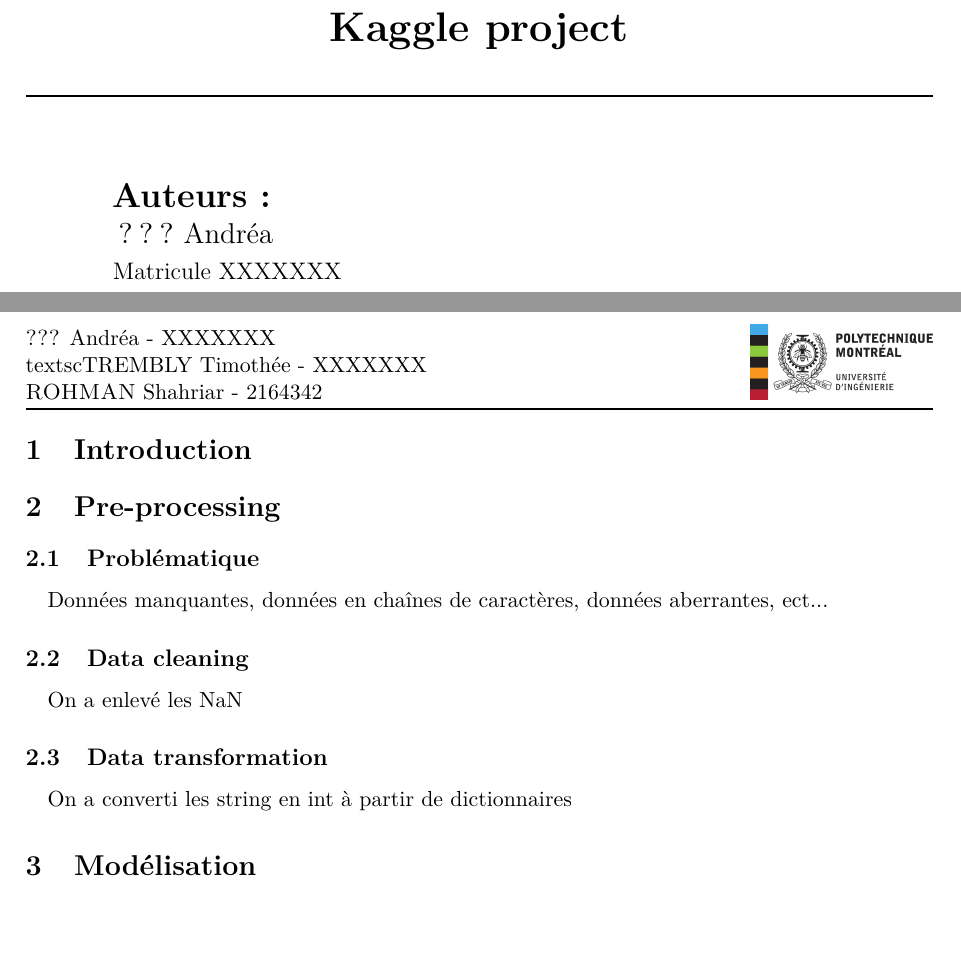
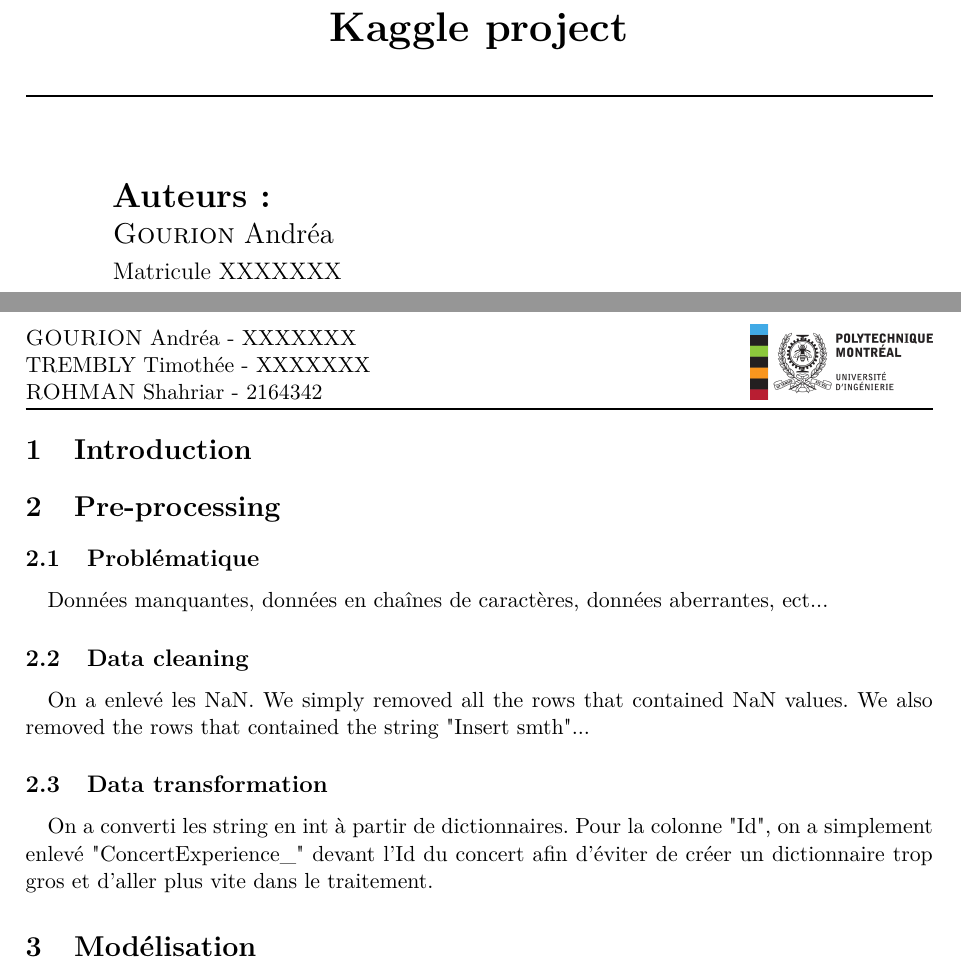
Before and after one commit to shahrohman/inf8245e_kaggle, a LaTeX document (rapport/rapport.tex, which reads rapport/title.tex): two parts of pages 1 and 2 of 2, joined at a grey line, cut so that both start at the same text, the shorter picture padded with empty space. Compiled offline with pdfLaTeX.

Commit message:
update report

```diff
--- a/rapport/rapport.tex
+++ b/rapport/rapport.tex
@@ -62,7 +62,7 @@
 \setlength{\headheight}{42pt}
 \setlength{\headsep}{15pt}
 
-\lhead{\textsc{???} Andréa - XXXXXXX\\textsc{TREMBLY} Timothée - XXXXXXX\\\textsc{ROHMAN} Shahriar - 2164342}
+\lhead{\textsc{GOURION} Andréa - XXXXXXX\\{TREMBLY} Timothée - XXXXXXX\\\textsc{ROHMAN} Shahriar - 2164342}
 \chead{}
 \rhead{\includegraphics[scale=0.12]{img/poly-logo.png}}
 \lfoot{\textsc{Polytechnique Montréal}}
@@ -119,11 +119,11 @@ splitbottomskip=6pt,splittopskip=12pt]
 
 \subsection{Data cleaning}
 
-\paragraph{} On a enlevé les NaN
+\paragraph{} On a enlevé les NaN. We simply removed all the rows that contained NaN values. We also removed the rows that contained the string "Insert smth"...
 
 \subsection{Data transformation}
 
-\paragraph{} On a converti les string en int à partir de dictionnaires
+\paragraph{} On a converti les string en int à partir de dictionnaires. Pour la colonne "Id", on a simplement enlevé "ConcertExperience\_" devant l'Id du concert afin d'éviter de créer un dictionnaire trop gros et d'aller plus vite dans le traitement.
 
 \section{Modélisation}
 
--- a/rapport/title.tex
+++ b/rapport/title.tex
@@ -19,7 +19,7 @@
     \begin{minipage}{0.4\textwidth}
     \begin{flushleft} \large
     \textbf{\LARGE Auteurs:}\\
-    \Large \textsc{???} Andréa\\
+    \Large \textsc{Gourion} Andréa\\
     {\large Matricule XXXXXXX}\\
     \Large \textsc{Trembly} Timothée\\
     {\large Matricule XXXXXXX}\\
```
Also changed, not shown: rapport/rapport.pdf, 1 other file.
